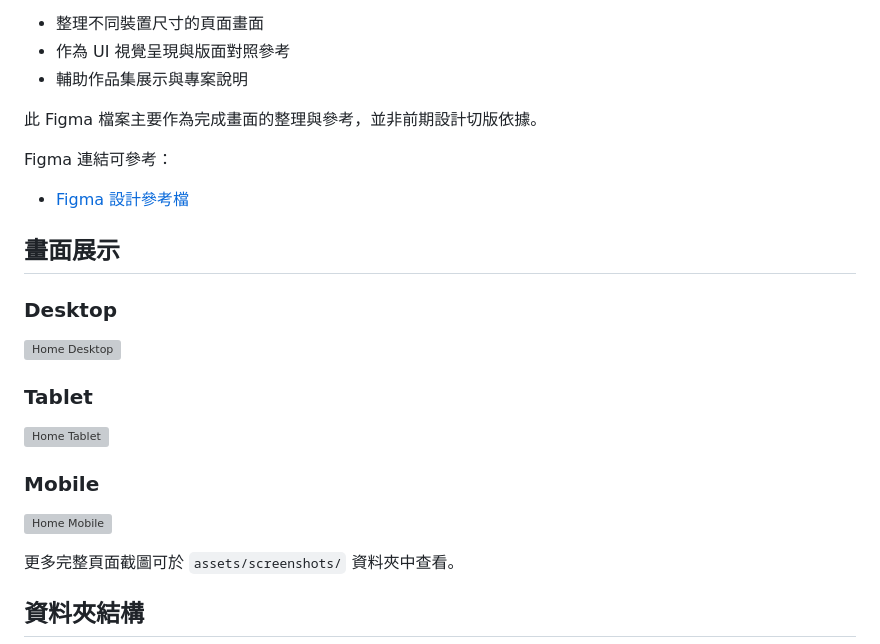
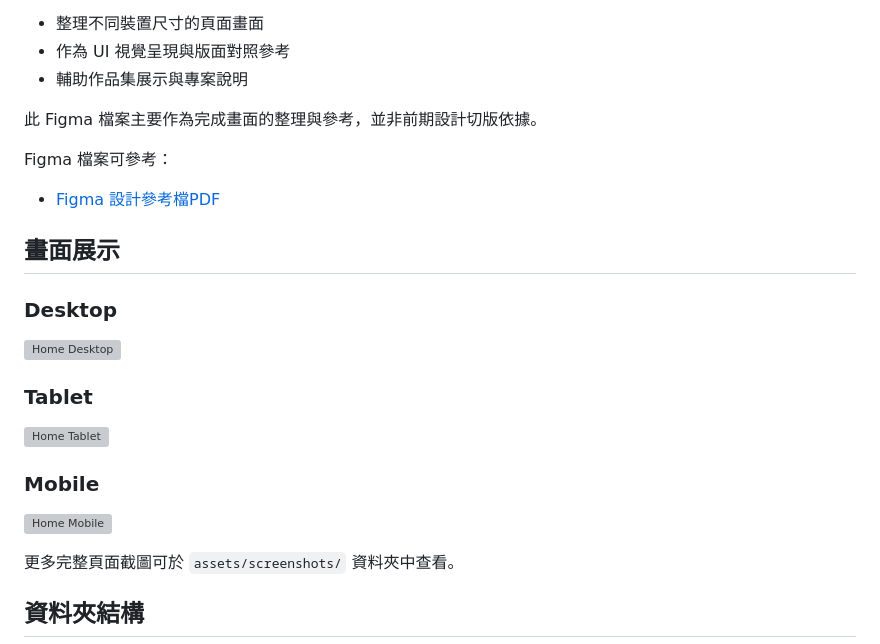
Before and after one commit to Wu-Chen-Wei/Inizio, a Markdown page: README.md, the part around one of its changes. Drawn GitHub-style; grey boxes are pictures that could not be loaded.

```diff
--- a/README.md
+++ b/README.md
@@ -83,9 +83,9 @@ Demo: https://inizio-corp.com/
 
 此 Figma 檔案主要作為完成畫面的整理與參考，並非前期設計切版依據。
 
-Figma 連結可參考：
+Figma 檔案可參考：
 
-- [Figma 設計參考檔](assets/wireframes/)
+- [Figma 設計參考檔PDF](assets/wireframes/)
 
 ## 畫面展示
 
```
Also changed, not shown: other parts of README.md (+3 -3 lines).
